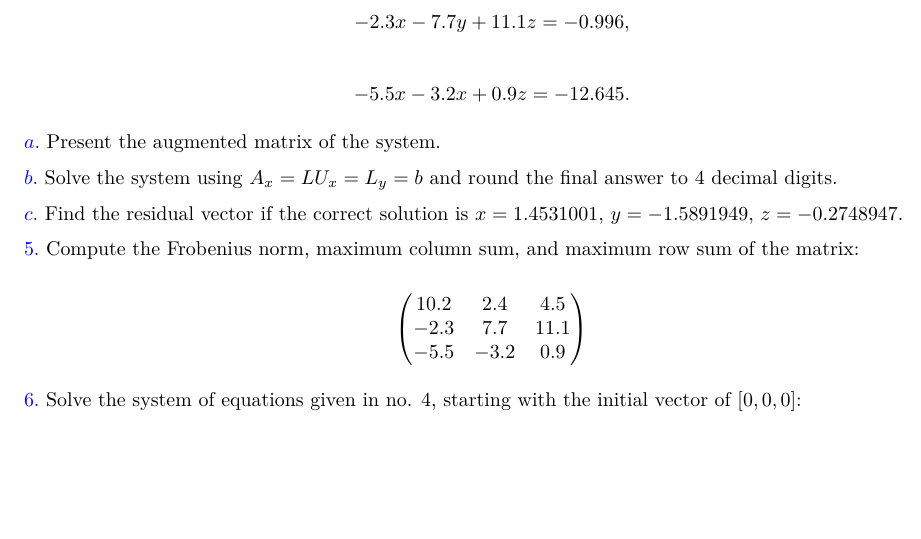
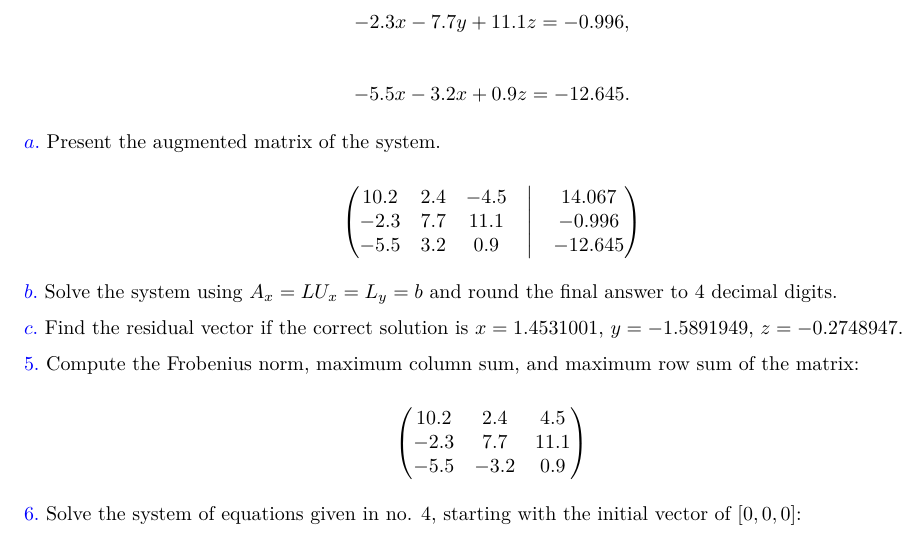
Before and after one commit to KiroMochizuki/MAT5101_Group5, an R Markdown document (Problem Sets/PS 2/PS-2 - Group 5.Rmd): part of page 3 of 3, cut so that both start at the same text, the shorter picture padded with empty space. Rendered offline with R 4.5, knitr and Pandoc, then LaTeX, with nearby package versions.

Commit message:
Updates to PS 2 No. 4a

```diff
--- a/Problem Sets/PS 2/PS-2 - Group 5.Rmd
+++ b/Problem Sets/PS 2/PS-2 - Group 5.Rmd
@@ -84,6 +84,14 @@ $$-5.5x - 3.2x + 0.9z = -12.645.$$
 
   $\textcolor{blue}{a.}$ Present the augmented matrix of the system.
 
+  $$
+  \begin{pmatrix}
+    10.2 & 2.4 & -4.5  &\bigm| & 14.067 \\
+    -2.3 & 7.7 & 11.1  &\bigm| & -0.996 \\
+    -5.5 & 3.2 & 0.9  &\bigm| & -12.645
+  \end{pmatrix}
+  $$
+
   $\textcolor{blue}{b.}$ Solve the system using $A_{x} = LU_{x} = L_{y} = b$ and round the final answer to 4 decimal digits.
 
   $\textcolor{blue}{c.}$ Find the residual vector if the correct solution is $x = 1.4531001$, $y = -1.5891949$, $z = -0.2748947$.
```
Also changed, not shown: Problem Sets/PS 2/PS-2---Group-5.pdf.
